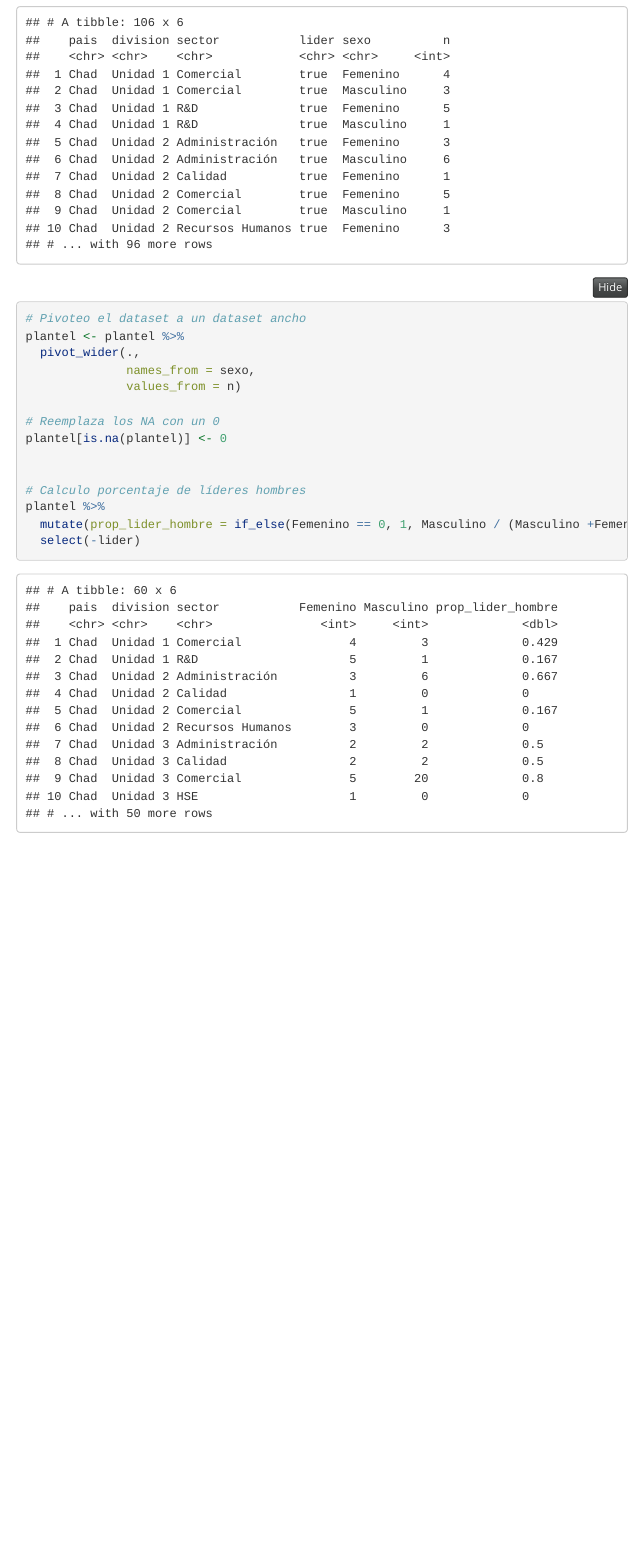
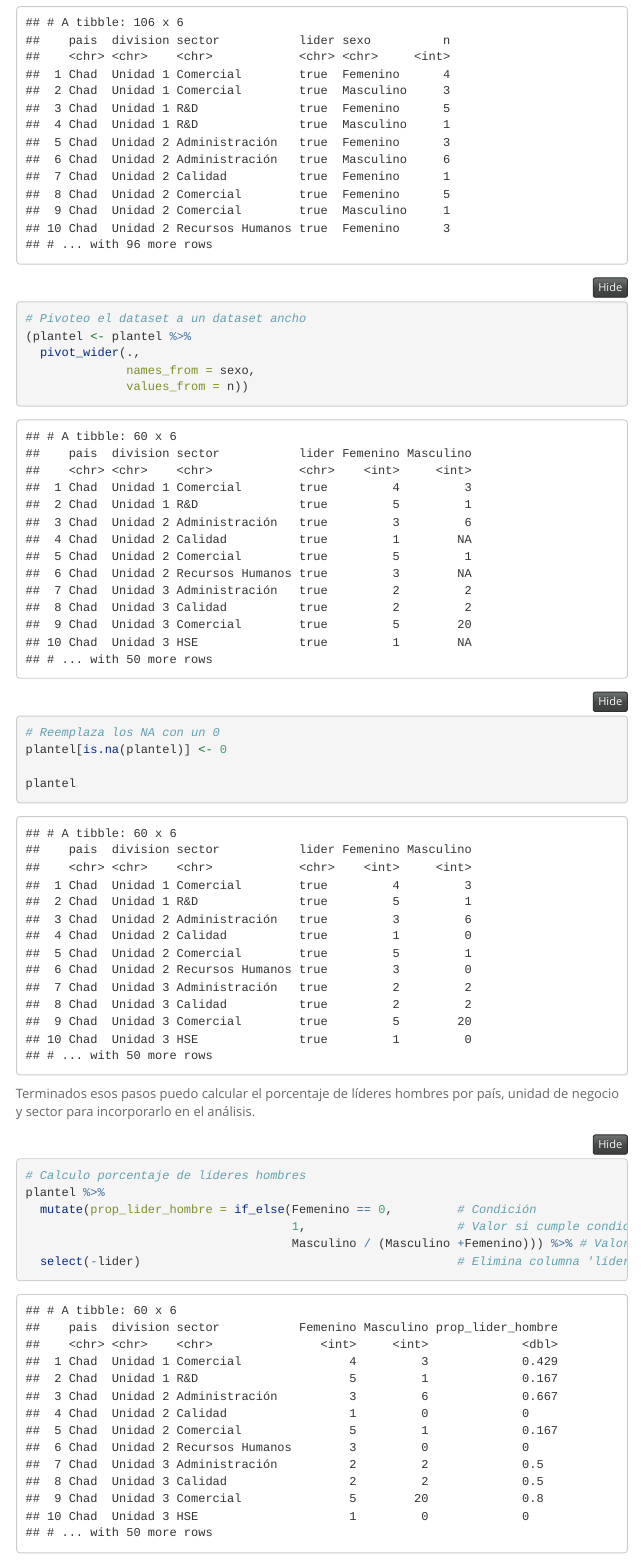
Before and after one commit to r4hr/r4hr_microaprendizajes, an R Markdown document (r4hr_microaprendizajes.Rmd): the page in a window 1100 px wide, from 15740 px down. The pictures show the output file r4hr_microaprendizajes.html that the author committed with the source, opened offline; folded parts are opened; menus at the side of the page are left out.

Commit message:
Actualiza presentación.

````diff
--- a/r4hr_microaprendizajes.Rmd
+++ b/r4hr_microaprendizajes.Rmd
@@ -478,18 +476,31 @@ plantel
 
 ```{r trust2}
 # Pivoteo el dataset a un dataset ancho
-plantel <- plantel %>%
+(plantel <- plantel %>%
   pivot_wider(.,
               names_from = sexo,
-              values_from = n)
+              values_from = n))
 
+
+
+```
+
+```{r trust3}
 # Reemplaza los NA con un 0
 plantel[is.na(plantel)] <- 0
 
+plantel
 
+
+```
+
+Terminados esos pasos puedo calcular el porcentaje de líderes hombres por país, unidad de negocio y sector para incorporarlo en el análisis.
+
+```{r trust4}
 # Calculo porcentaje de líderes hombres
 plantel %>%
-  mutate(prop_lider_hombre = if_else(Femenino == 0, 1, Masculino / (Masculino +Femenino))) %>%
-  select(-lider)
-
+  mutate(prop_lider_hombre = if_else(Femenino == 0,         # Condición
+                                     1,                     # Valor si cumple condición
+                                     Masculino / (Masculino +Femenino))) %>% # Valor si no cumple
+  select(-lider)                                            # Elimina columna 'líder'
 ```
````
Also changed, not shown: README.md, r4hr_microaprendizajes.html, r4hr_microaprendizajes.Rmd (2 more changed lines), 1 other file.
